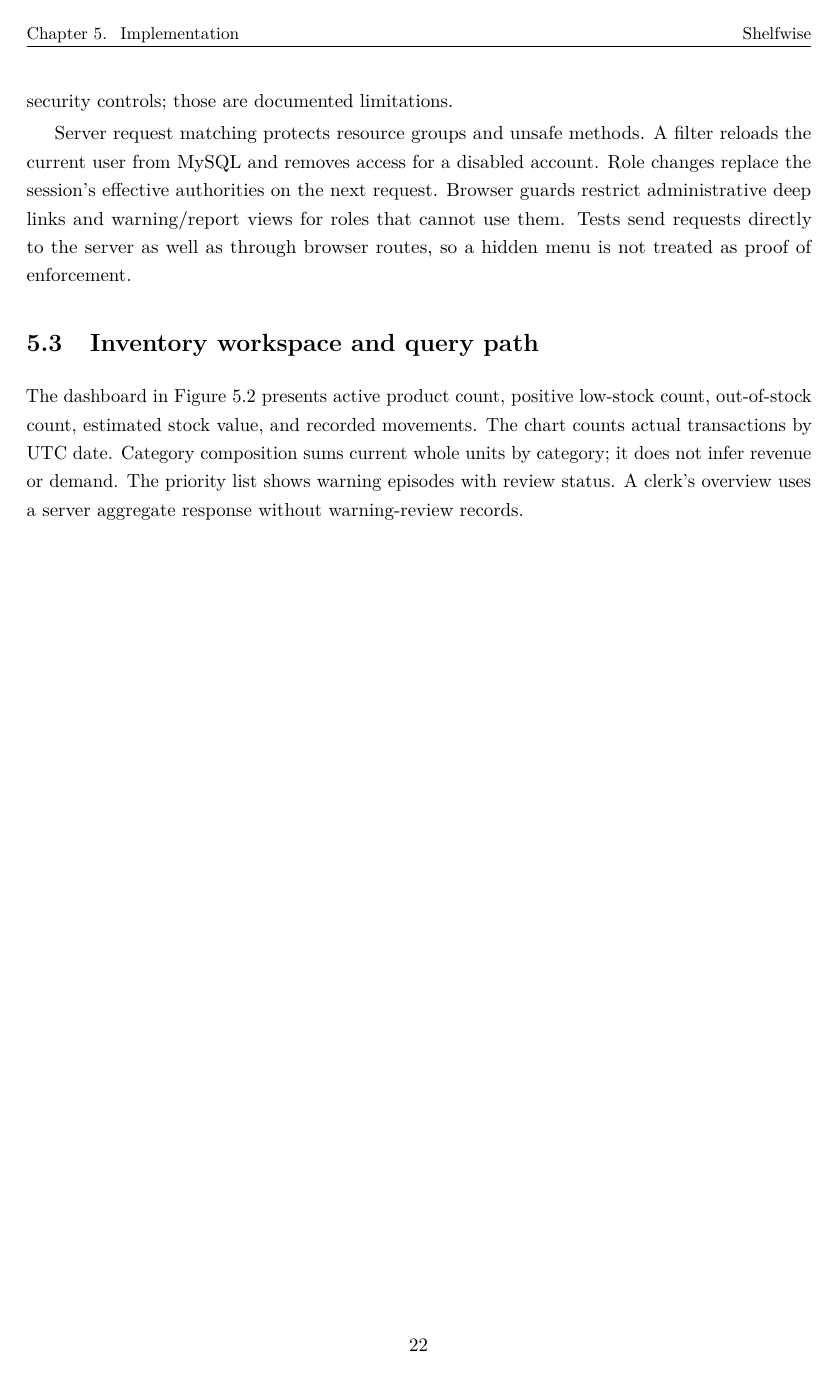
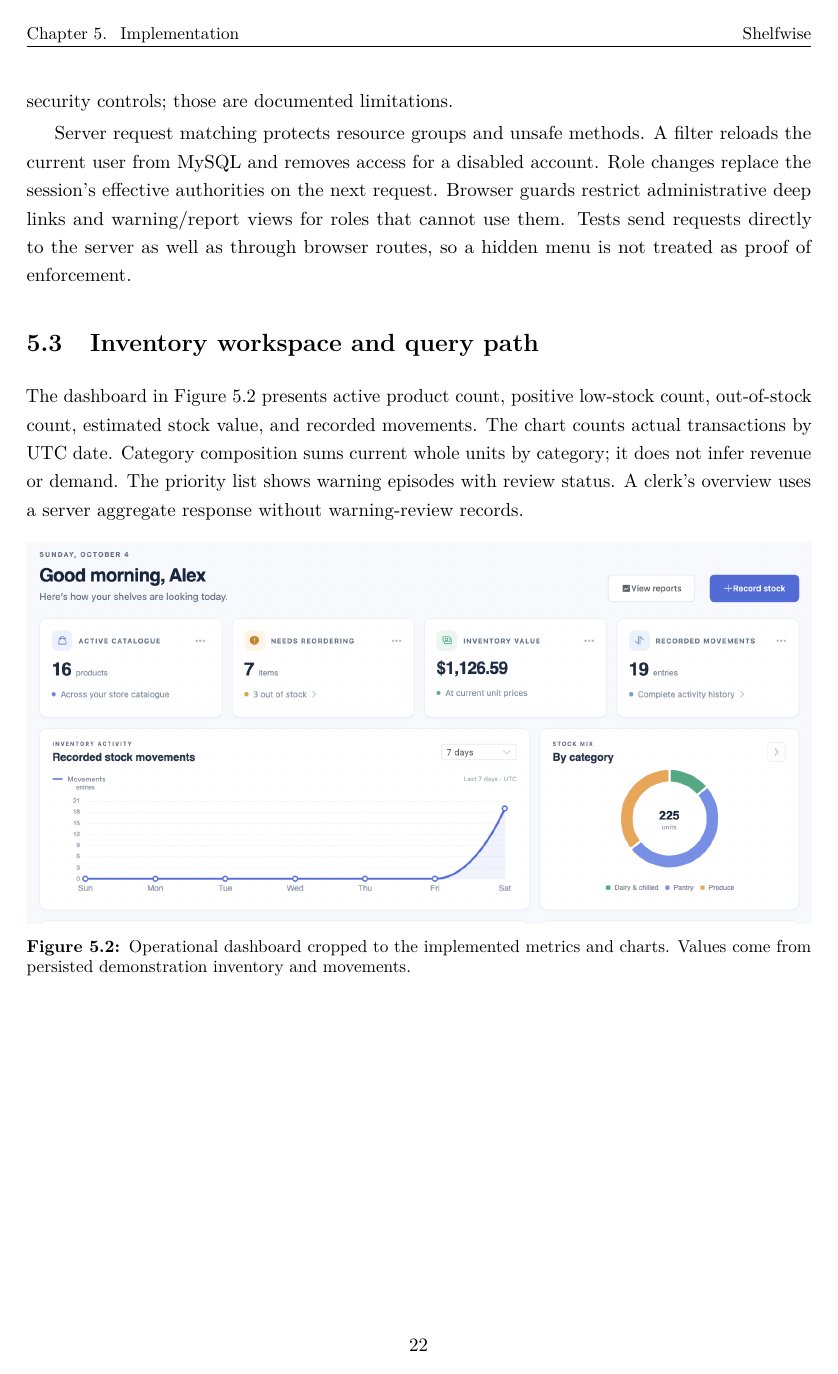
Before and after one commit to ZeroRegister/SupermarketsSystem, a LaTeX thesis (thesis/main.tex): page 30 of 55 before the commit and page 30 of 52 after it. Compiled offline with pdfLaTeX.

Commit message:
fix(thesis): keep interface figures on portrait pages
Replace the landscape screenshot macro with a portrait-width figure macro. Validation: latexmk build, 52-page PDF inspection, no rotated pages, no unresolved references.

```diff
--- a/thesis/main.tex
+++ b/thesis/main.tex
@@ -4,7 +4,7 @@
 \usepackage{lmodern,microtype}
 \usepackage[margin=25mm,headheight=16pt]{geometry}
 \usepackage{setspace,graphicx,booktabs,tabularx,longtable,array,amsmath,amssymb}
-\usepackage{caption,subcaption,float,placeins,pdflscape}
+\usepackage{caption,subcaption,float,placeins}
 \usepackage[numbers,sort&compress]{natbib}
 \usepackage{xcolor,fancyhdr,listings}
 \usepackage[hidelinks]{hyperref}
@@ -26,7 +26,9 @@
 \fancypagestyle{plain}{\fancyhf{}\fancyfoot[C]{\thepage}\renewcommand{\headrulewidth}{0pt}}
 \captionsetup{font=small,labelfont=bf,skip=8pt}
 \newcommand{\figurefile}[4][0.58]{\begin{figure}[htbp]\centering\includegraphics[width=\textwidth,height=#1\textheight,keepaspectratio]{figures/#2}\caption{#3}\label{#4}\end{figure}}
-\newcommand{\screenfigure}[3]{\begin{landscape}\begin{figure}[H]\centering\includegraphics[width=\linewidth,height=0.78\textwidth,keepaspectratio]{figures/#1}\caption{#2}\label{#3}\end{figure}\end{landscape}}
+% Keep interface screenshots on the normal portrait page grid. The source images
+% may be wide, but the page itself stays portrait and the screenshot keeps its ratio.
+\newcommand{\screenfigure}[3]{\begin{figure}[H]\centering\includegraphics[width=\textwidth,height=0.43\textheight,keepaspectratio]{figures/#1}\caption{#2}\label{#3}\end{figure}}
 \newcolumntype{Y}{>{\raggedright\arraybackslash}X}
 \lstset{basicstyle=\ttfamily\footnotesize,backgroundcolor=\color{soft},frame=single,rulecolor=\color{gray!25},breaklines=true,columns=fullflexible,keepspaces=true,showstringspaces=false,aboveskip=10pt,belowskip=10pt}
 \begin{document}
```
Also changed, not shown: 1 other file.
